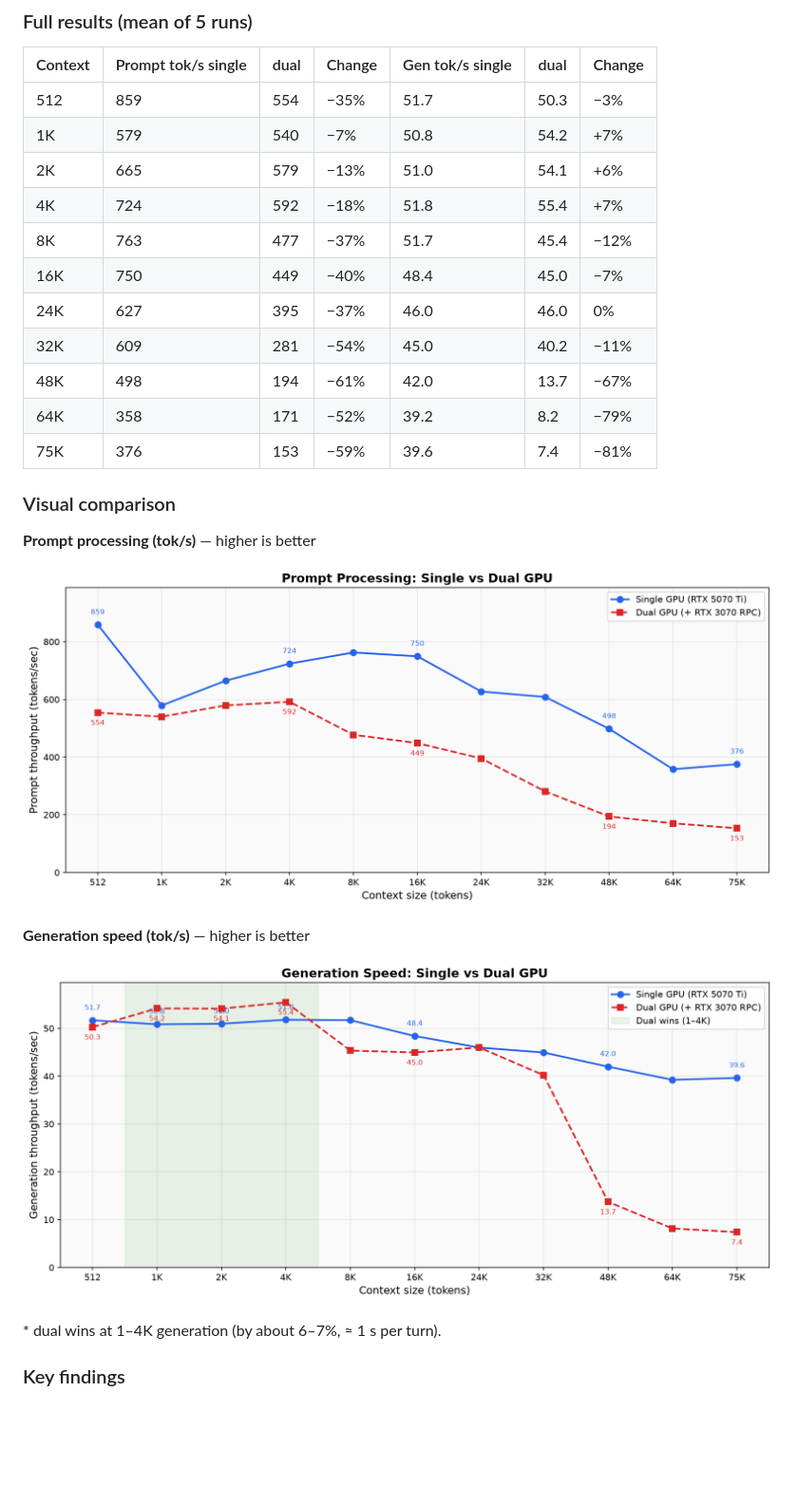
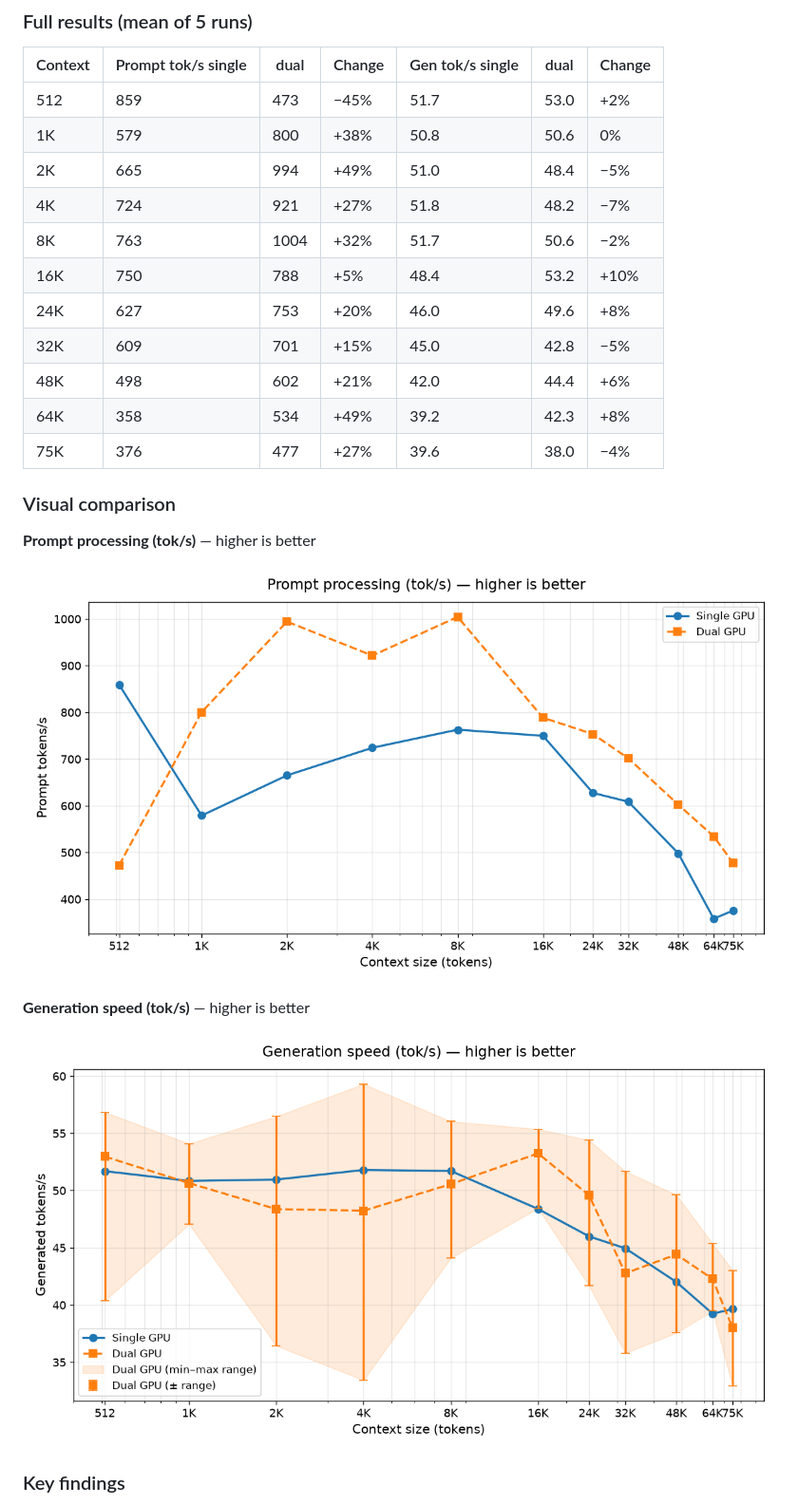
Before and after one commit to id0ntplaygam3s/llama-rpc-worker, a Markdown page: README.md, the part around one of its changes. Shown at 95% size. Rendered like a GitHub page; pictures changed too: benchmark/gen-chart.png, benchmark/prompt-chart.png; blank space fills up the shorter version.

Commit message:
Update benchmark results: dual re-run, prompt processing faster at 1K+, gen speed equal

```diff
--- a/README.md
+++ b/README.md
@@ -138,17 +141,17 @@ cmake --build build --config Release -j
 
 | Context | Prompt tok/s single | dual | Change | Gen tok/s single | dual | Change |
 |---|---|---|---|---|---|---|
-| 512 | 859 | 554 | −35% | 51.7 | 50.3 | −3% |
-| 1K | 579 | 540 | −7% | 50.8 | 54.2 | +7% |
-| 2K | 665 | 579 | −13% | 51.0 | 54.1 | +6% |
-| 4K | 724 | 592 | −18% | 51.8 | 55.4 | +7% |
-| 8K | 763 | 477 | −37% | 51.7 | 45.4 | −12% |
-| 16K | 750 | 449 | −40% | 48.4 | 45.0 | −7% |
-| 24K | 627 | 395 | −37% | 46.0 | 46.0 | 0% |
-| 32K | 609 | 281 | −54% | 45.0 | 40.2 | −11% |
-| 48K | 498 | 194 | −61% | 42.0 | 13.7 | −67% |
-| 64K | 358 | 171 | −52% | 39.2 | 8.2 | −79% |
-| 75K | 376 | 153 | −59% | 39.6 | 7.4 | −81% |
+| 512 | 859 | 473 | −45% | 51.7 | 53.0 | +2% |
+| 1K | 579 | 800 | +38% | 50.8 | 50.6 | 0% |
+| 2K | 665 | 994 | +49% | 51.0 | 48.4 | −5% |
+| 4K | 724 | 921 | +27% | 51.8 | 48.2 | −7% |
+| 8K | 763 | 1004 | +32% | 51.7 | 50.6 | −2% |
+| 16K | 750 | 788 | +5% | 48.4 | 53.2 | +10% |
+| 24K | 627 | 753 | +20% | 46.0 | 49.6 | +8% |
+| 32K | 609 | 701 | +15% | 45.0 | 42.8 | −5% |
+| 48K | 498 | 602 | +21% | 42.0 | 44.4 | +6% |
+| 64K | 358 | 534 | +49% | 39.2 | 42.3 | +8% |
+| 75K | 376 | 477 | +27% | 39.6 | 38.0 | −4% |
 
 ### Visual comparison
 
@@ -160,7 +163,5 @@ cmake --build build --config Release -j
 
 ![Generation Speed](benchmark/gen-chart.png)
 
-\* dual wins at 1–4K generation (by about 6–7%, ≈ 1 s per turn).
-
 ### Key findings
 
```
Also changed, not shown: other parts of README.md (+14 -19 lines), 3 other files.
